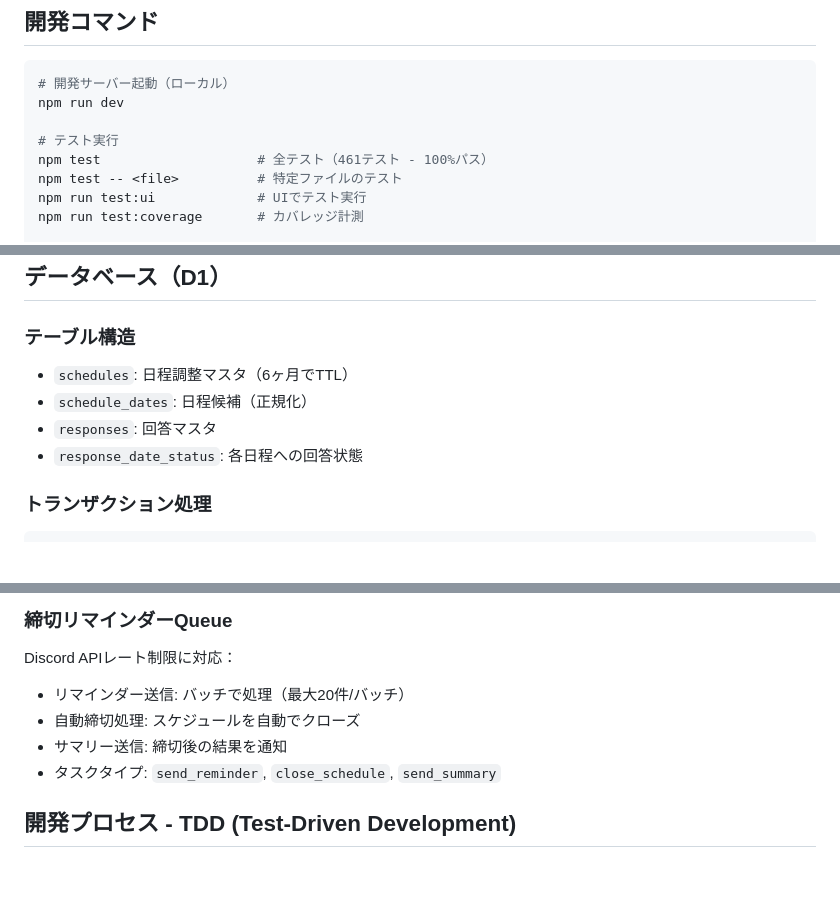
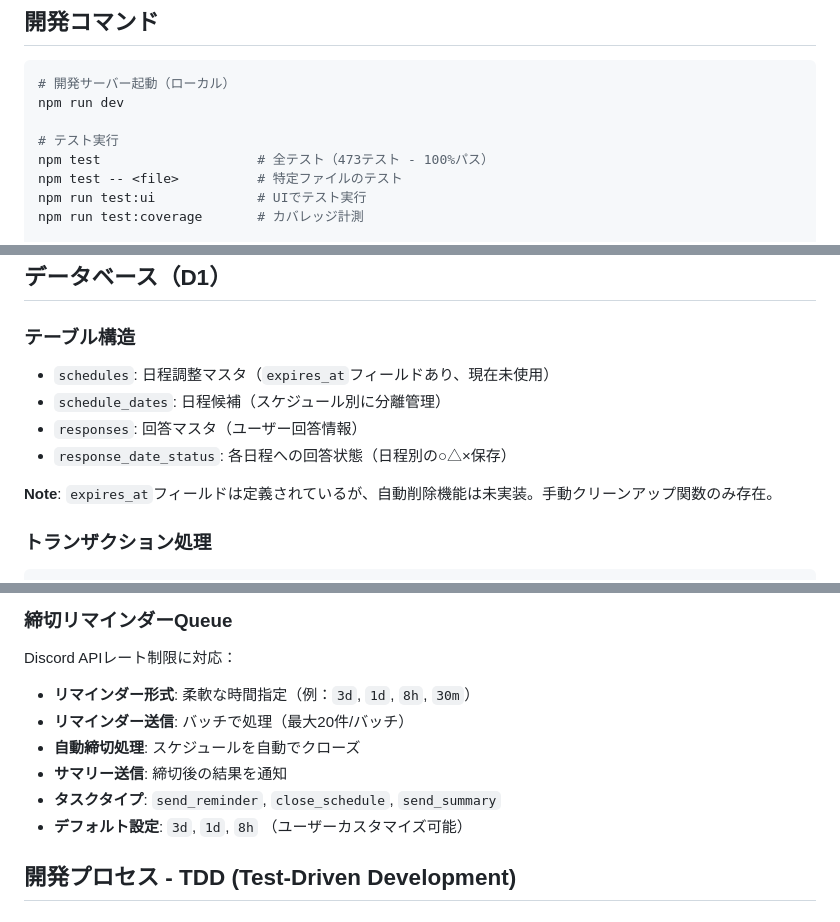
Before and after one commit to retoruto-carry/choseichan, a Markdown page: CLAUDE.md, 3 parts joined by grey strips. GitHub-like rendering; blank space fills up the shorter version.

Commit message:
docs: 技術仕様ドキュメントの正確性向上
実装の実態に合わせてドキュメントを修正：

## データベース構造の修正
- `schedule_dates`テーブル: 「正規化」ではなく「分離管理」と明記
- `expires_at`フィールド: 現在未使用（自動削除機能未実装）と明記
- TTL機能: 手動クリーンアップ関数のみ存在、自動削除なし

## リマインダー機能の正確な記述
- 3d, 1d, 8h固定ではなく、柔軟な時間指定が可能と明記
- サポート形式: `3d`, `1d`, `8h`, `30m`等（d=日、h=時間、m=分）
- デフォルト設定とカスタマイズ可能性を明確化

## テスト件数の更新
- 461テスト → 473テスト（統合テスト追加を反映）

## README機能説明の改善
- リマインダー機能の柔軟性を強調
- 締切日時設定でのリマインダー設定可能性を明記

実装と一致する正確なドキュメントに更新完了。

🤖 Generated with [Claude Code](https://claude.ai/code)

Co-Authored-By: Claude <noreply@anthropic.com>

````diff
--- a/CLAUDE.md
+++ b/CLAUDE.md
@@ -13,7 +13,7 @@ Discord内で日程調整を行うボット。Clean Architecture（Onion Archite
 npm run dev
 
 # テスト実行
-npm test                    # 全テスト（461テスト - 100%パス）
+npm test                    # 全テスト（473テスト - 100%パス）
 npm test -- <file>          # 特定ファイルのテスト
 npm run test:ui             # UIでテスト実行
 npm run test:coverage       # カバレッジ計測
@@ -99,10 +99,12 @@ src/
 ## データベース（D1）
 
 ### テーブル構造
-- `schedules`: 日程調整マスタ（6ヶ月でTTL）
-- `schedule_dates`: 日程候補（正規化）
-- `responses`: 回答マスタ
-- `response_date_status`: 各日程への回答状態
+- `schedules`: 日程調整マスタ（`expires_at`フィールドあり、現在未使用）
+- `schedule_dates`: 日程候補（スケジュール別に分離管理）
+- `responses`: 回答マスタ（ユーザー回答情報）
+- `response_date_status`: 各日程への回答状態（日程別の○△×保存）
+
+**Note**: `expires_at`フィールドは定義されているが、自動削除機能は未実装。手動クリーンアップ関数のみ存在。
 
 ### トランザクション処理
 ```typescript
@@ -138,10 +140,12 @@ export interface D1DatabaseConfig {
 
 ### 締切リマインダーQueue
 Discord APIレート制限に対応：
-- リマインダー送信: バッチで処理（最大20件/バッチ）
-- 自動締切処理: スケジュールを自動でクローズ
-- サマリー送信: 締切後の結果を通知
-- タスクタイプ: `send_reminder`, `close_schedule`, `send_summary`
+- **リマインダー形式**: 柔軟な時間指定（例：`3d`, `1d`, `8h`, `30m`）
+- **リマインダー送信**: バッチで処理（最大20件/バッチ）
+- **自動締切処理**: スケジュールを自動でクローズ
+- **サマリー送信**: 締切後の結果を通知
+- **タスクタイプ**: `send_reminder`, `close_schedule`, `send_summary`
+- **デフォルト設定**: `3d`, `1d`, `8h` （ユーザーカスタマイズ可能）
 
 ## 開発プロセス - TDD (Test-Driven Development)
 
````
Also changed, not shown: README.md (+3 -3 lines).
